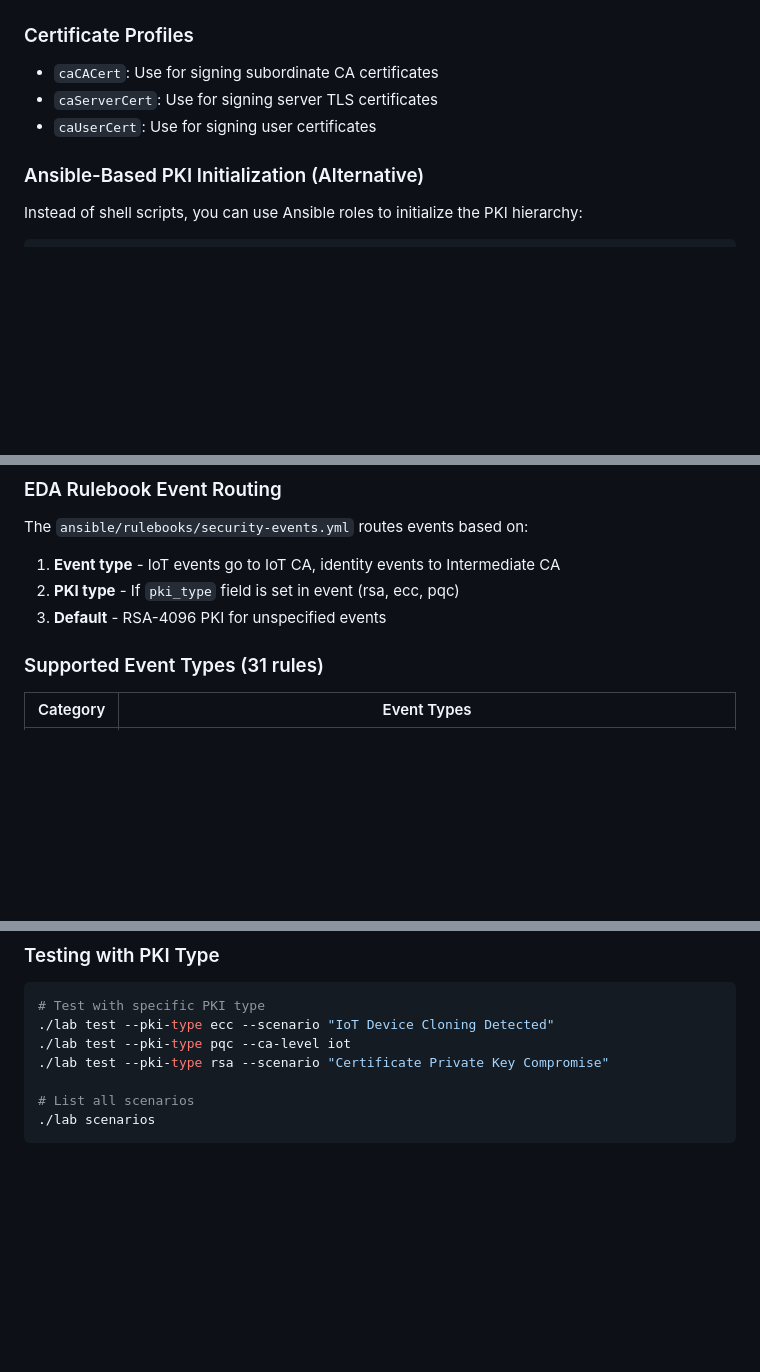
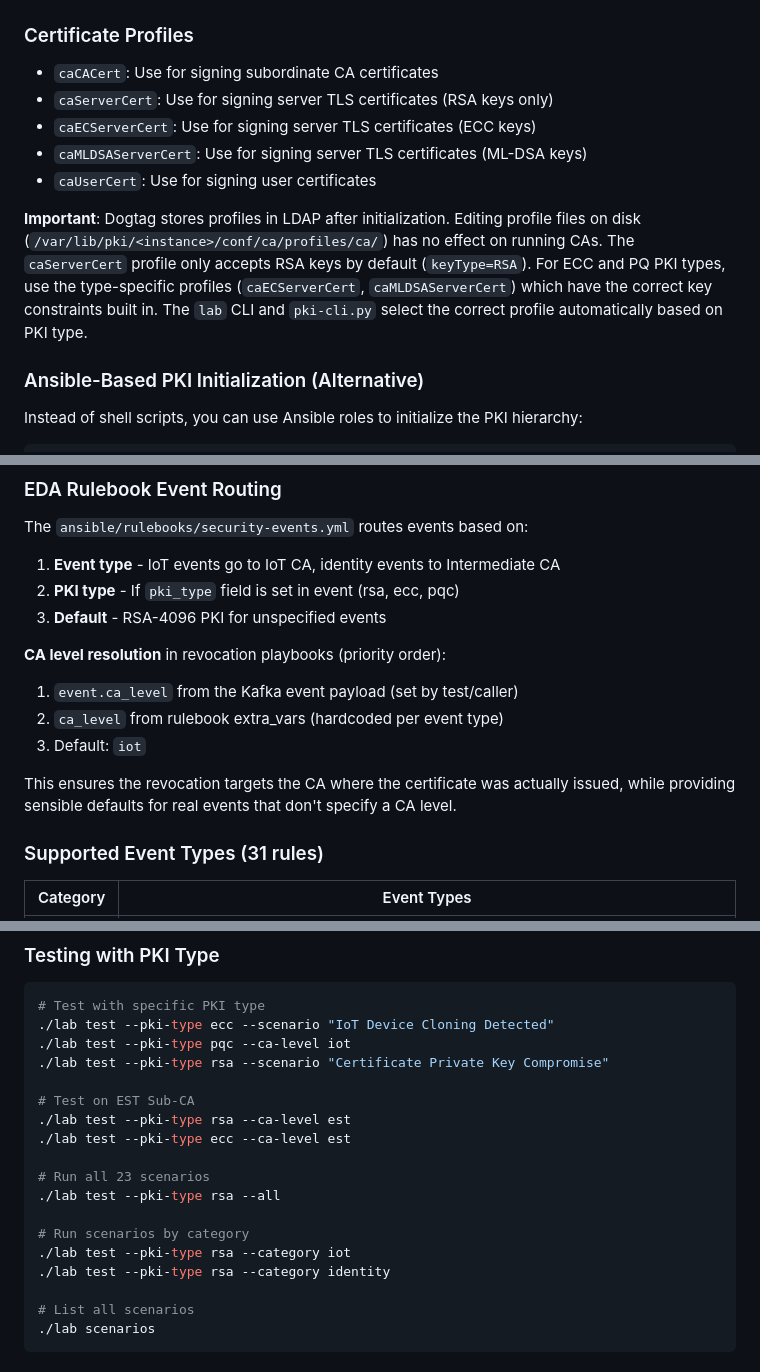
Before and after one commit to czinda/cert-revocation-lab, a Markdown page: CLAUDE.md, 3 parts joined by grey strips. GitHub-like rendering; blank space fills up the shorter version.

Commit message:
Update CLAUDE.md with type-specific profiles and CA level routing
- Document type-specific certificate profiles (caECServerCert, caMLDSAServerCert)
- Note that Dogtag stores profiles in LDAP (disk edits have no effect)
- Document pki-cli.py URL-based auth and supported CA levels (est, acme)
- Document EDA ca_level resolution priority (event > rulebook > default)
- Add EST/ACME test examples and --all/--category options
- Document EST backend profile auto-selection per PKI type

Co-Authored-By: Claude Opus 4.6 <noreply@anthropic.com>

```diff
--- a/CLAUDE.md
+++ b/CLAUDE.md
@@ -240,8 +240,12 @@ sudo podman exec <container> sed -i '1s|.*|#!/usr/bin/bash|' /usr/bin/systemctl
 ### Certificate Profiles
 
 - `caCACert`: Use for signing subordinate CA certificates
-- `caServerCert`: Use for signing server TLS certificates
+- `caServerCert`: Use for signing server TLS certificates (RSA keys only)
+- `caECServerCert`: Use for signing server TLS certificates (ECC keys)
+- `caMLDSAServerCert`: Use for signing server TLS certificates (ML-DSA keys)
 - `caUserCert`: Use for signing user certificates
+
+**Important**: Dogtag stores profiles in LDAP after initialization. Editing profile files on disk (`/var/lib/pki/<instance>/conf/ca/profiles/ca/`) has no effect on running CAs. The `caServerCert` profile only accepts RSA keys by default (`keyType=RSA`). For ECC and PQ PKI types, use the type-specific profiles (`caECServerCert`, `caMLDSAServerCert`) which have the correct key constraints built in. The `lab` CLI and `pki-cli.py` select the correct profile automatically based on PKI type.
 
 ### Ansible-Based PKI Initialization (Alternative)
 
@@ -740,6 +747,13 @@ The `ansible/rulebooks/security-events.yml` routes events based on:
 2. **PKI type** - If `pki_type` field is set in event (rsa, ecc, pqc)
 3. **Default** - RSA-4096 PKI for unspecified events
 
+**CA level resolution** in revocation playbooks (priority order):
+1. `event.ca_level` from the Kafka event payload (set by test/caller)
+2. `ca_level` from rulebook extra_vars (hardcoded per event type)
+3. Default: `iot`
+
+This ensures the revocation targets the CA where the certificate was actually issued, while providing sensible defaults for real events that don't specify a CA level.
+
 ### Supported Event Types (31 rules)
 
 | Category | Event Types |
@@ -758,6 +772,17 @@ The `ansible/rulebooks/security-events.yml` routes events based on:
 ./lab test --pki-type ecc --scenario "IoT Device Cloning Detected"
 ./lab test --pki-type pqc --ca-level iot
 ./lab test --pki-type rsa --scenario "Certificate Private Key Compromise"
+
+# Test on EST Sub-CA
+./lab test --pki-type rsa --ca-level est
+./lab test --pki-type ecc --ca-level est
+
+# Run all 23 scenarios
+./lab test --pki-type rsa --all
+
+# Run scenarios by category
+./lab test --pki-type rsa --category iot
+./lab test --pki-type rsa --category identity
 
 # List all scenarios
 ./lab scenarios
```
Also changed, not shown: other parts of CLAUDE.md (+6 -1 lines).
